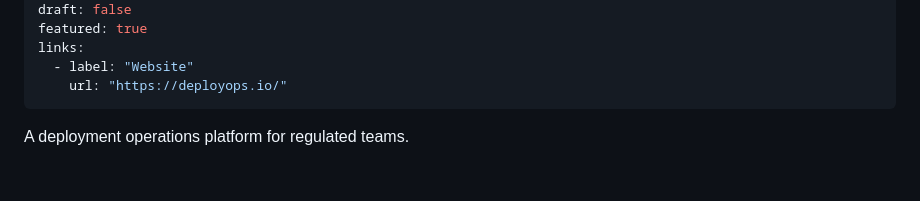
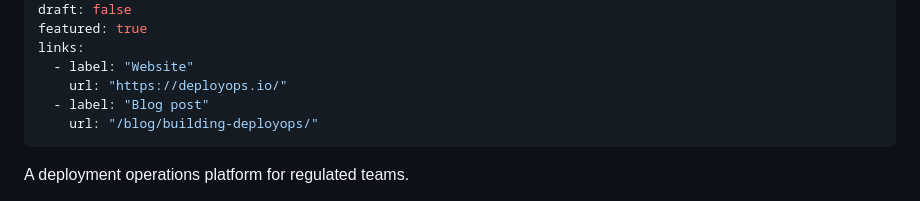
Before and after one commit to kkjorsvik/kylekjorsvik.com, a Markdown page: content/projects/deployops.md, the part around the change. Rendered like a GitHub page; blank space fills up the shorter version.

Commit message:
Added blog post link to DeployOps project page.

```diff
--- a/content/projects/deployops.md
+++ b/content/projects/deployops.md
@@ -8,6 +8,8 @@ featured: true
 links:
   - label: "Website"
     url: "https://deployops.io/"
+  - label: "Blog post"
+    url: "/blog/building-deployops/"
 ---
 
 A deployment operations platform for regulated teams.
```
